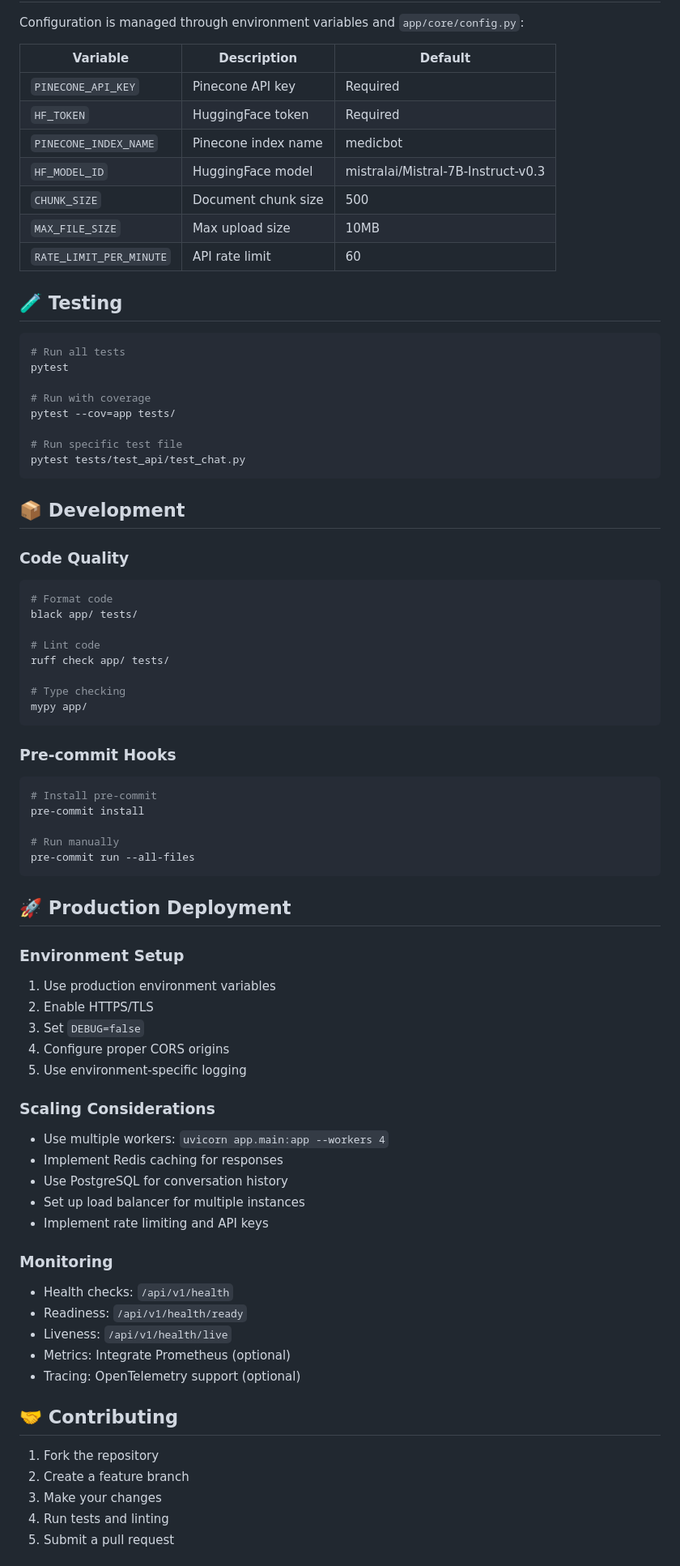
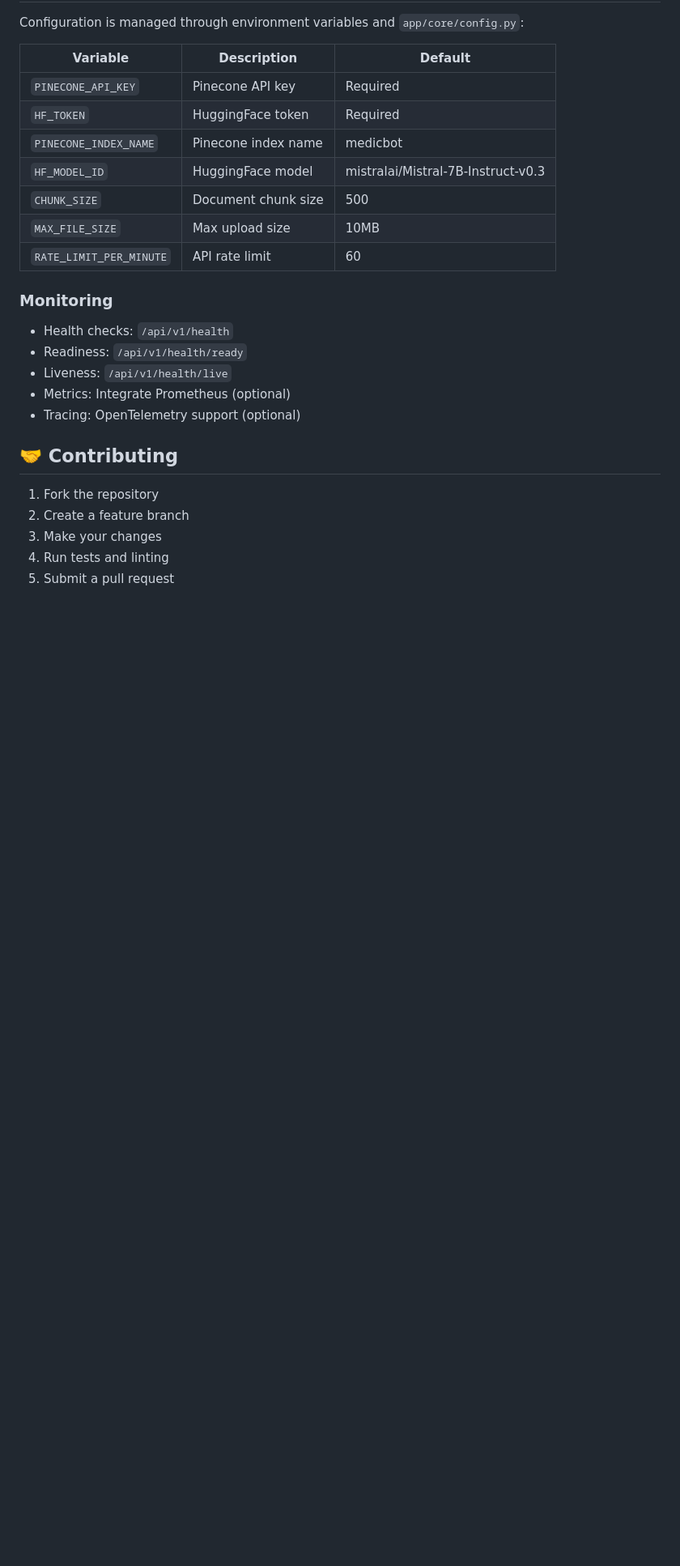
Before and after one commit to VinayKomakula21/Medical-ChatBot, a Markdown page: README.md, the part around one of its changes. Shown at 81% size. Rendered like a GitHub page; blank space fills up the shorter version.

````diff
--- a/README.md
+++ b/README.md
@@ -166,61 +142,6 @@ Configuration is managed through environment variables and `app/core/config.py`:
 | `MAX_FILE_SIZE` | Max upload size | 10MB |
 | `RATE_LIMIT_PER_MINUTE` | API rate limit | 60 |
 
-## 🧪 Testing
-
-```bash
-# Run all tests
-pytest
-
-# Run with coverage
-pytest --cov=app tests/
-
-# Run specific test file
-pytest tests/test_api/test_chat.py
-```
-
-## 📦 Development
-
-### Code Quality
-
-```bash
-# Format code
-black app/ tests/
-
-# Lint code
-ruff check app/ tests/
-
-# Type checking
-mypy app/
-```
-
-### Pre-commit Hooks
-
-```bash
-# Install pre-commit
-pre-commit install
-
-# Run manually
-pre-commit run --all-files
-```
-
-## 🚀 Production Deployment
-
-### Environment Setup
-
-1. Use production environment variables
-2. Enable HTTPS/TLS
-3. Set `DEBUG=false`
-4. Configure proper CORS origins
-5. Use environment-specific logging
-
-### Scaling Considerations
-
-- Use multiple workers: `uvicorn app.main:app --workers 4`
-- Implement Redis caching for responses
-- Use PostgreSQL for conversation history
-- Set up load balancer for multiple instances
-- Implement rate limiting and API keys
 
 ### Monitoring
 
````
Also changed, not shown: other parts of README.md (+0 -32 lines).
